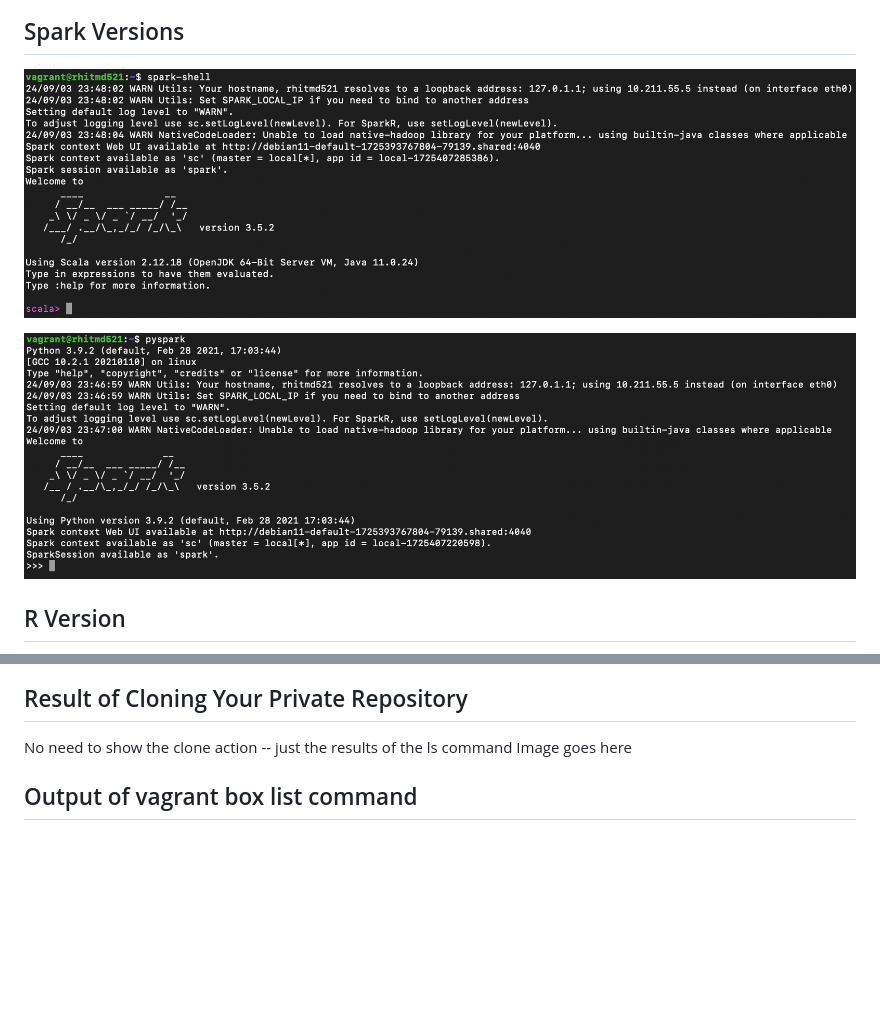
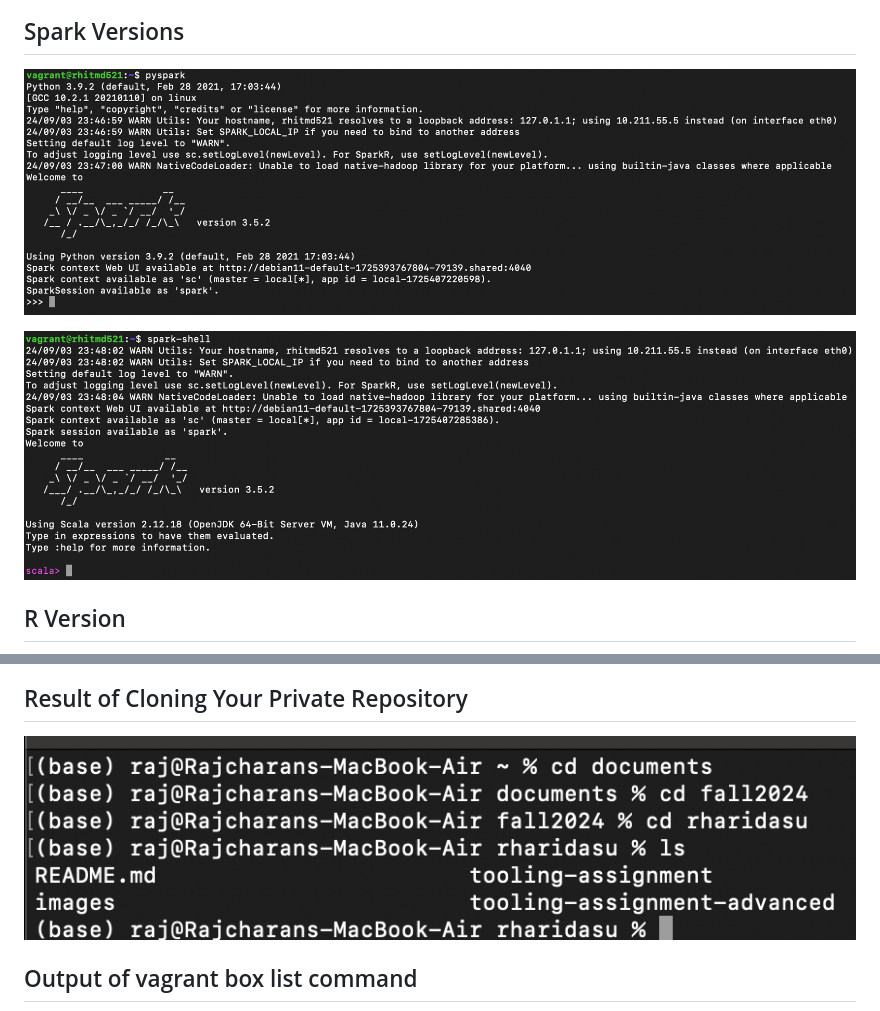
Before and after one commit to hrajcharan/rajcharan, a Markdown page: tooling-assignment-advanced/README.md, 2 parts joined by grey strips. Rendered like a GitHub page; pictures changed too: tooling-assignment-advanced/images/private-repo-clone.png, tooling-assignment-advanced/images/pyspark.png, tooling-assignment-advanced/images/spark-shell.png; blank space fills up the shorter version.

```diff
--- a/tooling-assignment-advanced/README.md
+++ b/tooling-assignment-advanced/README.md
@@ -27,8 +27,7 @@ Jammy 22.04 Vagrant Box
 ![*python version*](./images/python-version.png "Python Version")
 
 ## Result of Cloning Your Private Repository
-No need to show the clone action -- just the results of the ls command
-Image goes here
+![*repo clone*](./images/private-repo-clone.png "repo clone")
 
 ## Output of vagrant box list command
 ![*Vagrant Box list*](./images/vagrant-box-list.png "Vagrant Box list")
```
Also changed, not shown: other parts of tooling-assignment-advanced/README.md (+1 -1 lines).
